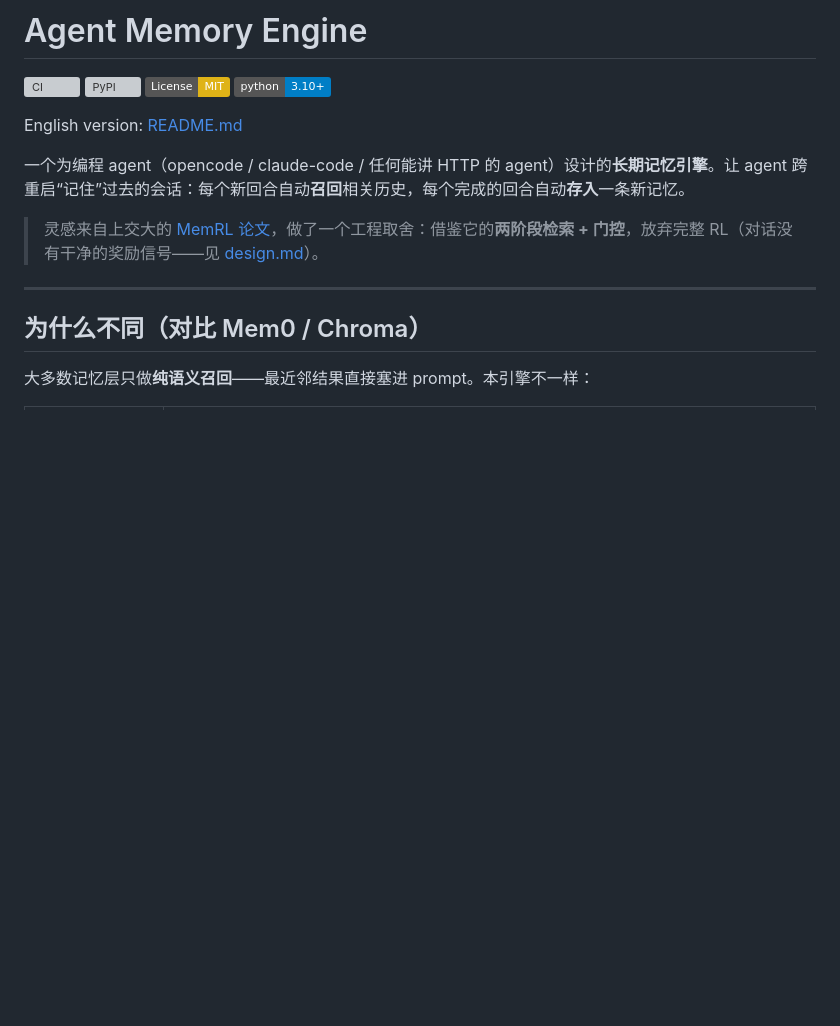
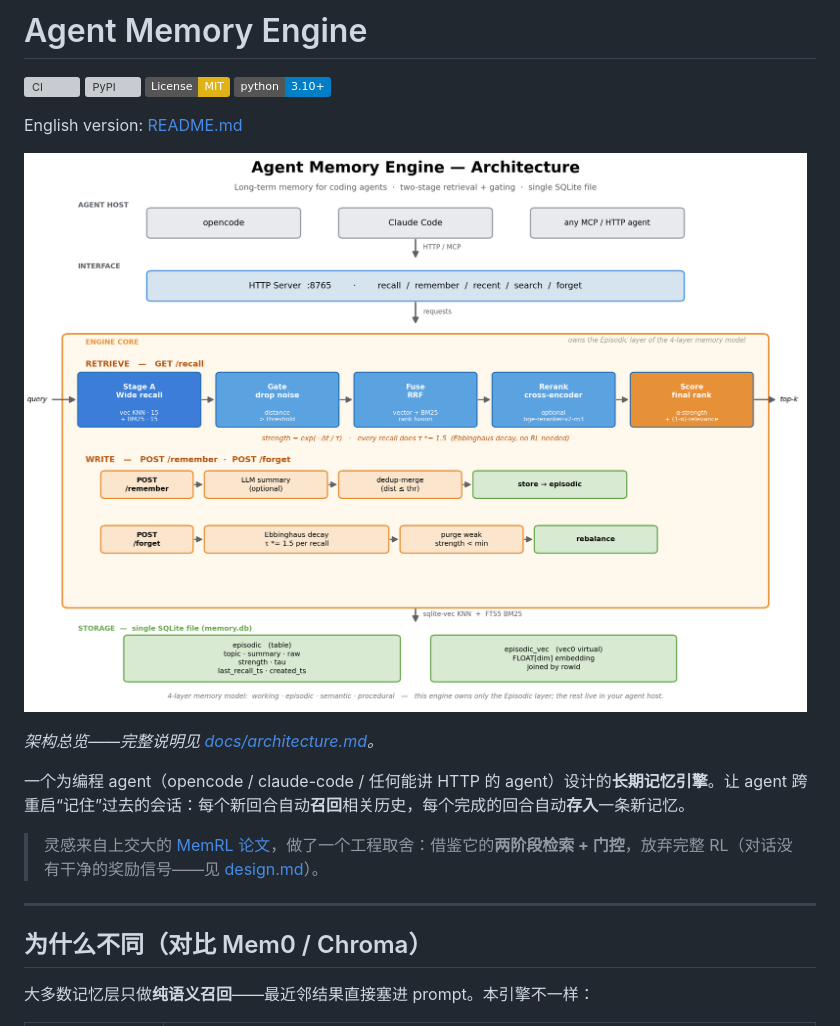
Before and after one commit to ljftwq-dev/agent-memory-engine, a Markdown page: README-zh.md, the part around the change. Rendered like a GitHub page; pictures changed too: docs/images/architecture.png (added); badges without logos; blank space fills up the shorter version; grey boxes are pictures that could not be loaded.

```diff
--- a/README-zh.md
+++ b/README-zh.md
@@ -6,6 +6,10 @@
 [![Python 3.10+](https://img.shields.io/badge/python-3.10%2B-blue.svg)](https://www.python.org/downloads/)
 
 English version: [README.md](README.md)
+
+![Agent Memory Engine 架构](docs/images/architecture.png)
+
+_架构总览——完整说明见 [docs/architecture.md](docs/architecture.md)。_
 
 一个为编程 agent（opencode / claude-code / 任何能讲 HTTP 的 agent）设计的**长期记忆引擎**。让 agent 跨重启“记住”过去的会话：每个新回合自动**召回**相关历史，每个完成的回合自动**存入**一条新记忆。
 
```
Also changed, not shown: README.md (+4 -0 lines), docs/architecture.md (+2 -0 lines), 1 other file.
